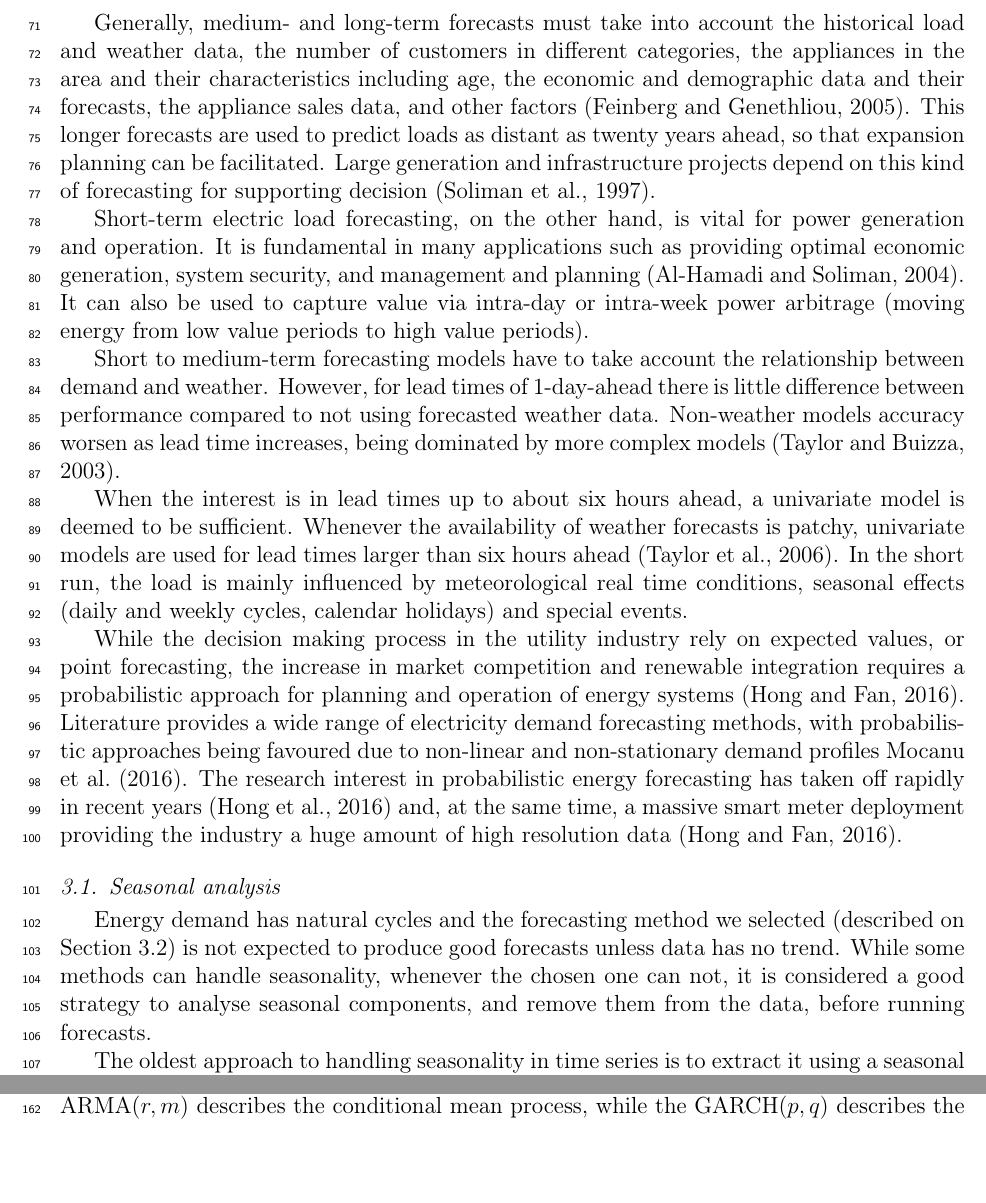
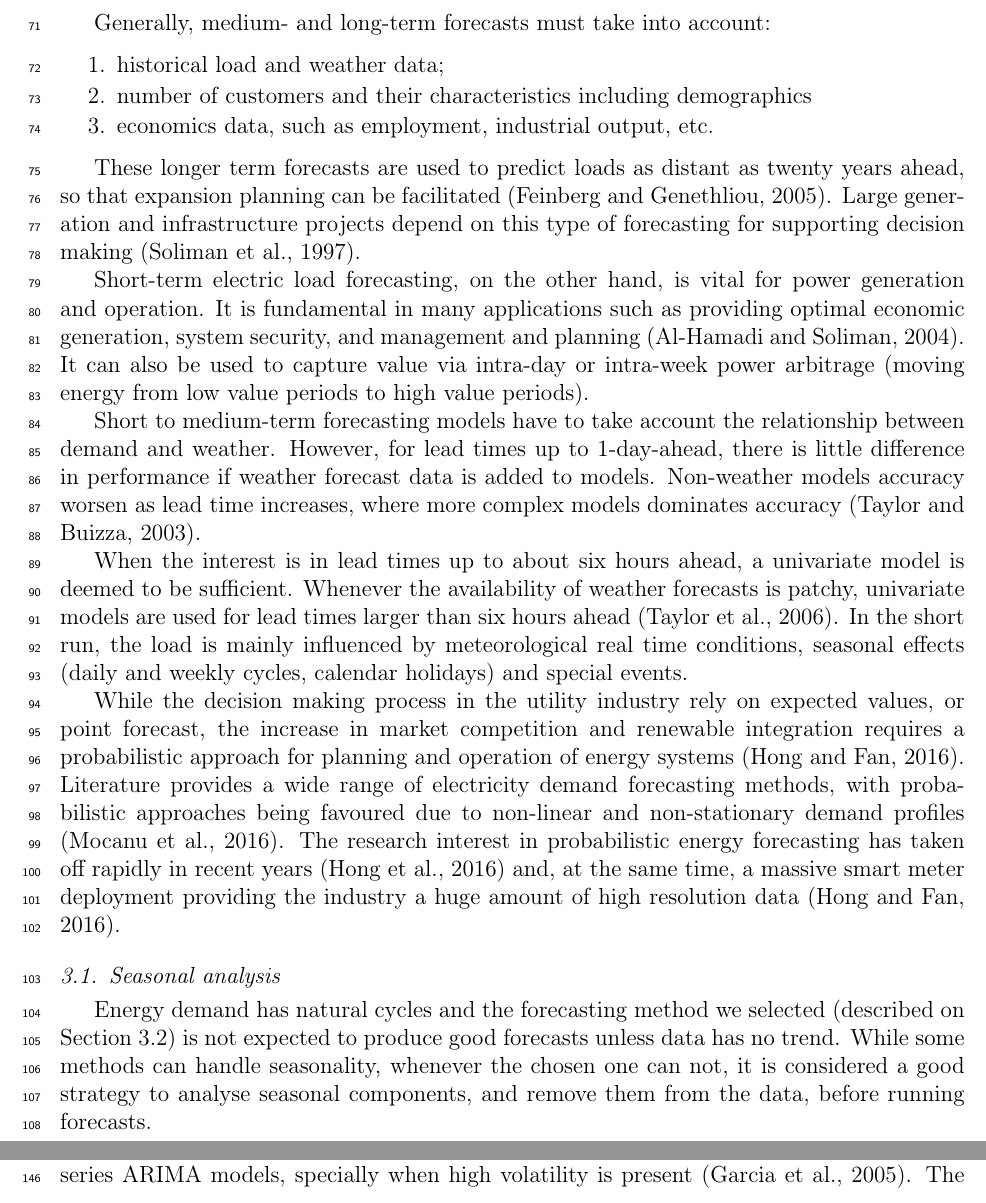
Before and after one commit to efsalvarenga/smuf_paper, a LaTeX paper (smuf_ovlf.tex): two parts of pages 5 and 8 of 26 before the commit and two parts of pages 5 and 6 of 25 after it, joined at a grey line, cut so that both start at the same text, the shorter picture padded with empty space. Compiled offline with pdfLaTeX.

Commit message:
Density forecasting section

```diff
--- a/smuf_ovlf.tex
+++ b/smuf_ovlf.tex
@@ -234,24 +234,30 @@ Also, it allowed us to research a big space of the original dataset, and not hav
 \section{Density forecasting for energy demand}
 \label{sec:load_fcst}
 %===========================================
-Generally, medium- and long-term forecasts must take into account the historical load and weather data, the number of customers in different categories, the appliances in the area and their characteristics including age, the economic and demographic data and their forecasts, the appliance sales data, and other factors \citep{feinberg2005load}.
-This longer forecasts are used to predict loads as distant as twenty years ahead, so that expansion planning can be facilitated.
-Large generation and infrastructure projects depend on this kind of forecasting for supporting decision \citep{soliman1997application}.
+Generally, medium- and long-term forecasts must take into account:
+\begin{enumerate}
+  \item historical load and weather data;
+  \item number of customers and their characteristics including demographics
+  \item economics data, such as employment, industrial output, etc.
+\end{enumerate}
+
+These longer term forecasts are used to predict loads as distant as twenty years ahead, so that expansion planning can be facilitated \citep{feinberg2005load}.
+Large generation and infrastructure projects depend on this type of forecasting for supporting decision making \citep{soliman1997application}.
 
 Short-term electric load forecasting, on the other hand, is vital for power generation and operation.
 It is fundamental in many applications such as providing optimal economic generation, system security, and management and planning \citep{Hamadi200447}.
 It can also be used to capture value via intra-day or intra-week power arbitrage (moving energy from low value periods to high value periods).
 
 Short to medium-term forecasting models have to take account the relationship between demand and weather.
-However, for lead times of 1-day-ahead there is little difference between performance compared to not using forecasted weather data.
-Non-weather models accuracy worsen as lead time increases, being dominated by more complex models \citep{TAYLOR200357}.
+However, for lead times up to 1-day-ahead, there is little difference in performance if weather forecast data is added to models.
+Non-weather models accuracy worsen as lead time increases, where more complex models dominates accuracy \citep{TAYLOR200357}.
 
 When the interest is in lead times up to about six hours ahead, a univariate model is deemed to be sufficient.
 Whenever the availability of weather forecasts is patchy, univariate models are used for lead times larger than six hours ahead \citep{TAYLOR20061}.
 In the short run, the load is mainly influenced by meteorological real time conditions, seasonal effects (daily and weekly cycles, calendar holidays) and special events.
 
-While the decision making process in the utility industry rely on expected values, or point forecasting, the increase in market competition and renewable integration requires a probabilistic approach for planning and operation of energy systems \citep{HONG2016914}.
-Literature provides a wide range of electricity demand forecasting methods, with probabilistic approaches being favoured due to non-linear and non-stationary demand profiles \citet{mocanu2016demand}.
+While the decision making process in the utility industry rely on expected values, or point forecast, the increase in market competition and renewable integration requires a probabilistic approach for planning and operation of energy systems \citep{HONG2016914}.
+Literature provides a wide range of electricity demand forecasting methods, with probabilistic approaches being favoured due to non-linear and non-stationary demand profiles \citep{mocanu2016demand}.
 The research interest in probabilistic energy forecasting has taken off rapidly in recent years \citep{Hong2016896} and, at the same time, a massive smart meter deployment providing the industry a huge amount of high resolution data \citep{HONG2016914}.
 
 %-------------------------------------------
@@ -298,0 +311,6 @@ Finally, on Section \ref{sss:eval} we introduce the continuous ranked probabilit
+GARCH models were used to predict day-ahead electricity prices in Spain and California, outperforming general time series ARIMA models, specially when high volatility is present \citep{garcia2005garch}.
+The ARMA($r,m$) describes the conditional mean process, while the GARCH($p,q$) describes the conditional variance process.
+The GARCH($p,q$) process is similar to an ARMA process implemented for the variance magnitude.
+The ARMA($r,m$)-GARCH($p,q$) model follows Equations \ref{eqsub:arma} to \ref{eqsub:error}.
+\begin{subequations}
+   \begin{align}
@@ -345 +383,0 @@ GARCH models were used to predict day-ahead electricity prices in Spain and Cali
-The ARMA($r,m$) describes the conditional mean process, while the GARCH($p,q$) describes the conditional variance process.
@@ -349,2 +383,0 @@ The ARMA($r,m$)-GARCH($p,q$) model follows Equations \ref{eqsub:arma} to \ref{eq
-\begin{subequations}
-   \begin{align}
```
Also changed, not shown: smuf_ovlf.tex (86 more changed lines).
